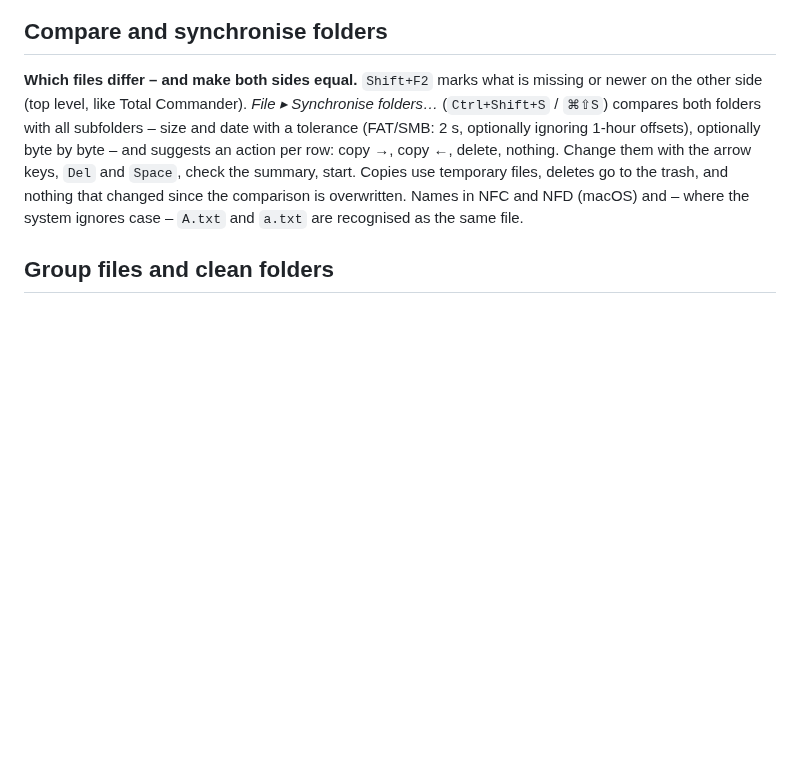
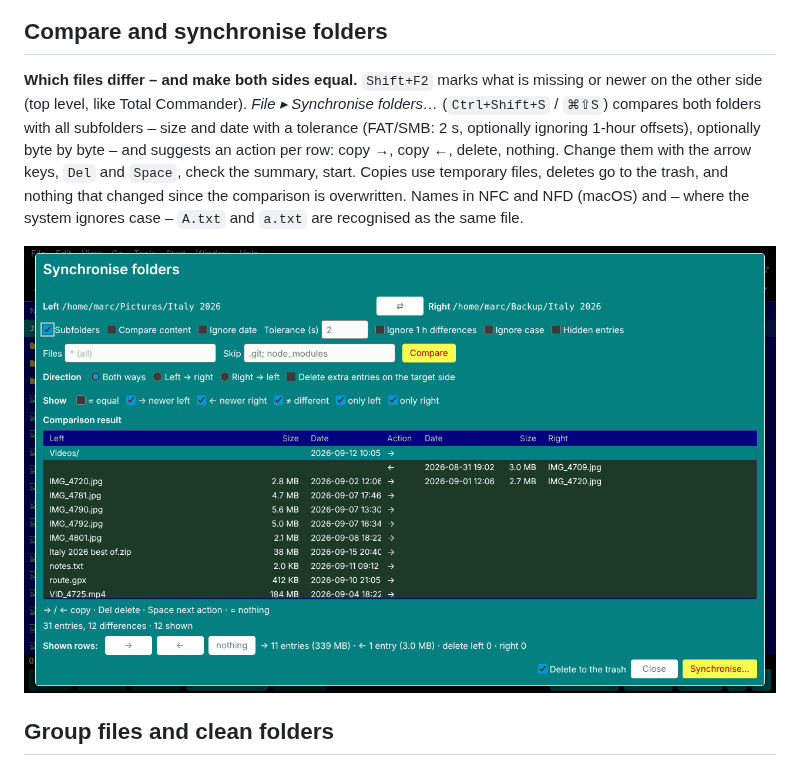
Before and after one commit to krocon/files-and-folders-tauri, a Markdown page: README.md, the part around the change. GitHub-like rendering; pictures changed too: docs/screenshots/readme/sync.png (added); blank space fills up the shorter version.

```diff
--- a/README.md
+++ b/README.md
@@ -213,6 +213,8 @@ folders…* (`Ctrl+Shift+S` / `⌘⇧S`) compares both folders with all subfolde
 delete, nothing. Change them with the arrow keys, `Del` and `Space`, check the summary, start. Copies use temporary
 files, deletes go to the trash, and nothing that changed since the comparison is overwritten. Names in NFC and NFD
 (macOS) and – where the system ignores case – `A.txt` and `a.txt` are recognised as the same file.
+
+![Synchronise folders: the photo folder against its backup, eleven files to copy to the right and one to the left](docs/screenshots/readme/sync.png)
 
 ## Group files and clean folders
 
```
Also changed, not shown: site/img/sync-folders.png (added), 3 other files.
